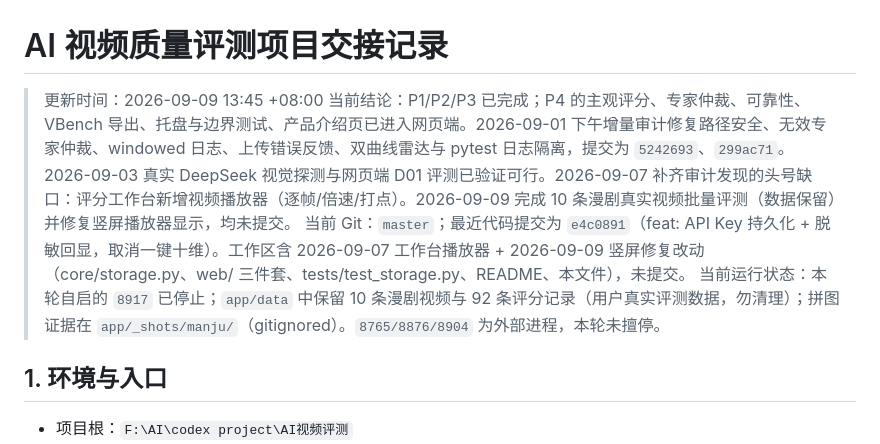
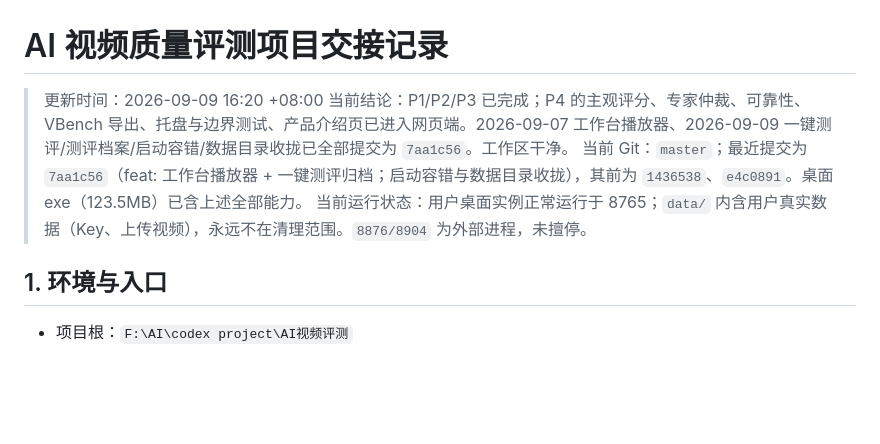
Before and after one commit to legendofgithub/ai-video-eval, a Markdown page: HANDOFF.md, the part around the change. GitHub-like rendering; blank space fills up the shorter version.

Commit message:
docs: 交接记录同步 9/9 五批改动已提交为 7aa1c56

```diff
--- a/HANDOFF.md
+++ b/HANDOFF.md
@@ -1,9 +1,9 @@
 # AI 视频质量评测项目交接记录
 
-> 更新时间：2026-09-09 13:45 +08:00
-> 当前结论：P1/P2/P3 已完成；P4 的主观评分、专家仲裁、可靠性、VBench 导出、托盘与边界测试、产品介绍页已进入网页端。2026-09-01 下午增量审计修复路径安全、无效专家仲裁、windowed 日志、上传错误反馈、双曲线雷达与 pytest 日志隔离，提交为 `5242693`、`299ac71`。2026-09-03 真实 DeepSeek 视觉探测与网页端 D01 评测已验证可行。2026-09-07 补齐审计发现的头号缺口：评分工作台新增视频播放器（逐帧/倍速/打点）。2026-09-09 完成 10 条漫剧真实视频批量评测（数据保留）并修复竖屏播放器显示，均未提交。
-> 当前 Git：`master`；最近代码提交为 `e4c0891`（feat: API Key 持久化 + 脱敏回显，取消一键十维）。工作区含 2026-09-07 工作台播放器 + 2026-09-09 竖屏修复改动（core/storage.py、web/ 三件套、tests/test_storage.py、README、本文件），未提交。
-> 当前运行状态：本轮自启的 `8917` 已停止；`app/data` 中保留 10 条漫剧视频与 92 条评分记录（用户真实评测数据，勿清理）；拼图证据在 `app/_shots/manju/`（gitignored）。`8765/8876/8904` 为外部进程，本轮未擅停。
+> 更新时间：2026-09-09 16:20 +08:00
+> 当前结论：P1/P2/P3 已完成；P4 的主观评分、专家仲裁、可靠性、VBench 导出、托盘与边界测试、产品介绍页已进入网页端。2026-09-07 工作台播放器、2026-09-09 一键测评/测评档案/启动容错/数据目录收拢已全部提交为 `7aa1c56`。工作区干净。
+> 当前 Git：`master`；最近提交为 `7aa1c56`（feat: 工作台播放器 + 一键测评归档；启动容错与数据目录收拢），其前为 `1436538`、`e4c0891`。桌面 exe（123.5MB）已含上述全部能力。
+> 当前运行状态：用户桌面实例正常运行于 8765；`data/` 内含用户真实数据（Key、上传视频），永远不在清理范围。`8876/8904` 为外部进程，未擅停。
 
 ## 1. 环境与入口
 
```
